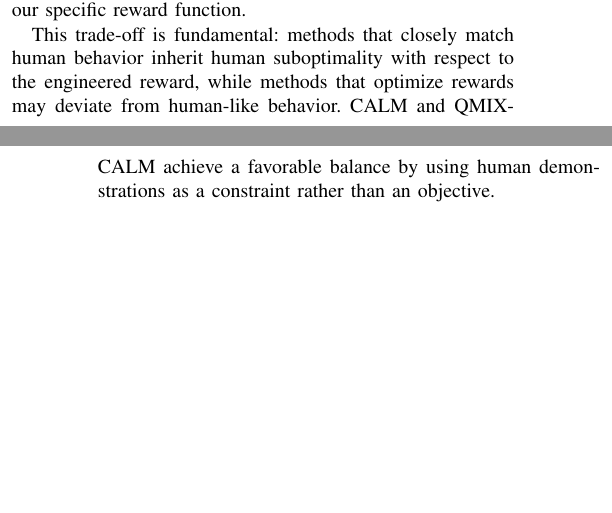
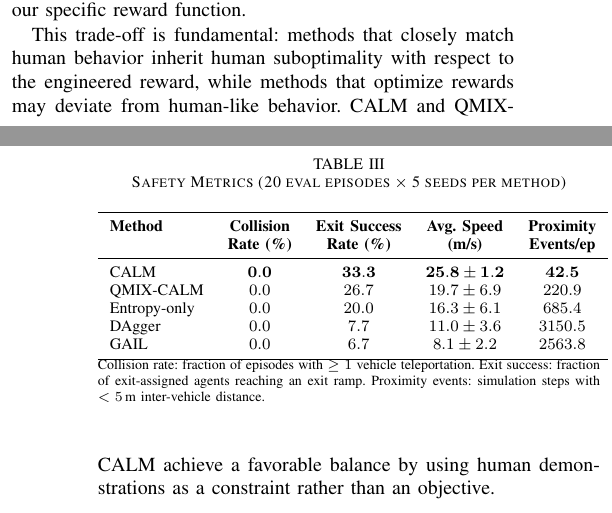
Before and after one commit to mjeragh/VANET-02-CALM-PAPER, a LaTeX paper (main.tex): two parts of the columns of pages 6 and 7 of 9, joined at a grey line, cut so that both start at the same text, the shorter picture padded with empty space. Compiled offline with pdfLaTeX.

Commit message:
Add safety metrics evaluation (Fix 11, Table III)
New subsection "Driving Safety Evaluation" with Table III reporting
collision rate, exit success, avg speed, and proximity events for all
5 methods (100 eval episodes each). CALM achieves best task performance:
33.3% exit success, 25.8 m/s speed, 42.5 proximity events/ep.

Co-Authored-By: Claude Opus 4.6 <noreply@anthropic.com>

```diff
--- a/main.tex
+++ b/main.tex
@@ -493,3 +493,27 @@ While human-likeness is our primary objective, task performance remains importan
 
 This trade-off is fundamental: methods that closely match human behavior inherit human suboptimality with respect to the engineered reward, while methods that optimize rewards may deviate from human-like behavior. CALM and QMIX-CALM achieve a favorable balance by using human demonstrations as a constraint rather than an objective.
 
+\subsection{Driving Safety Evaluation}
+
+Beyond policy-level metrics, we evaluate each trained policy on transportation-relevant safety metrics by running 20 evaluation episodes per checkpoint (100 total per method) in the MultiExit scenario. Table~\ref{tab:safety} reports collision rate, exit success rate, average speed, and proximity events.
+
+\begin{table}[t]
+\centering
+\caption{Safety Metrics (20 eval episodes $\times$ 5 seeds per method)}
+\label{tab:safety}
+\footnotesize
+\begin{tabular}{lcccc}
+\toprule
+\textbf{Method} & \textbf{Collision} & \textbf{Exit Success} & \textbf{Avg.\ Speed} & \textbf{Proximity} \\
+                 & \textbf{Rate (\%)} & \textbf{Rate (\%)}    & \textbf{(m/s)}       & \textbf{Events/ep} \\
+\midrule
+CALM       & $\mathbf{0.0}$  & $\mathbf{33.3}$  & $\mathbf{25.8 \pm 1.2}$  & $\mathbf{42.5}$  \\
+QMIX-CALM  & $0.0$  & $26.7$  & $19.7 \pm 6.9$  & $220.9$  \\
+Entropy-only & $0.0$ & $20.0$ & $16.3 \pm 6.1$  & $685.4$  \\
+DAgger     & $0.0$  & $7.7$  & $11.0 \pm 3.6$  & $3150.5$  \\
+GAIL       & $0.0$  & $6.7$  & $8.1 \pm 2.2$  & $2563.8$  \\
+\bottomrule
+\end{tabular}
+\vspace{1mm}
+\parbox{\columnwidth}{\scriptsize Collision rate: fraction of episodes with $\geq 1$ vehicle teleportation. Exit success: fraction of exit-assigned agents reaching an exit ramp. Proximity events: simulation steps with $<5$\,m inter-vehicle distance.}
+\end{table}
```
Also changed, not shown: main.pdf, main.tex (7 more changed lines), 1 other file.
